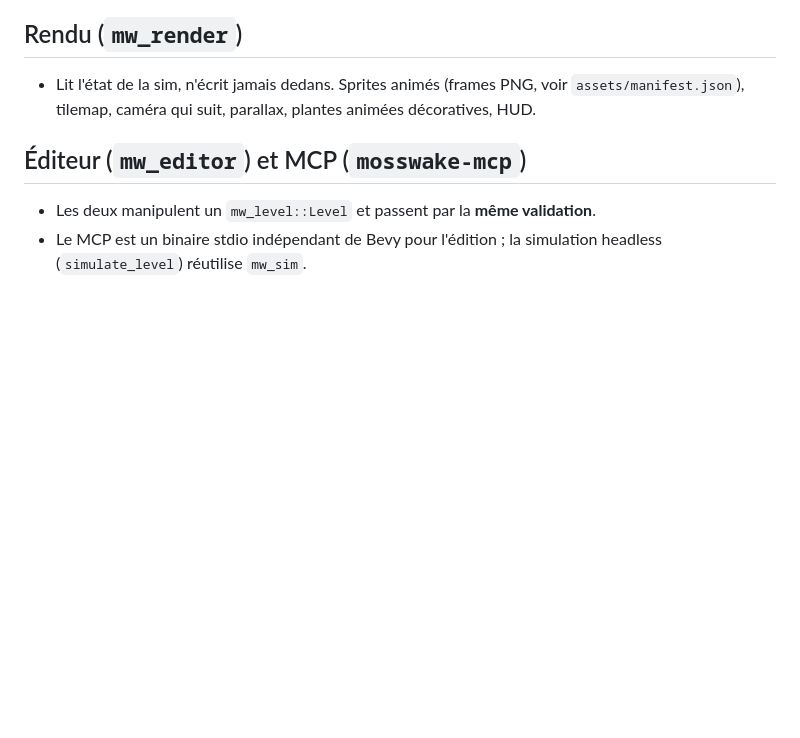
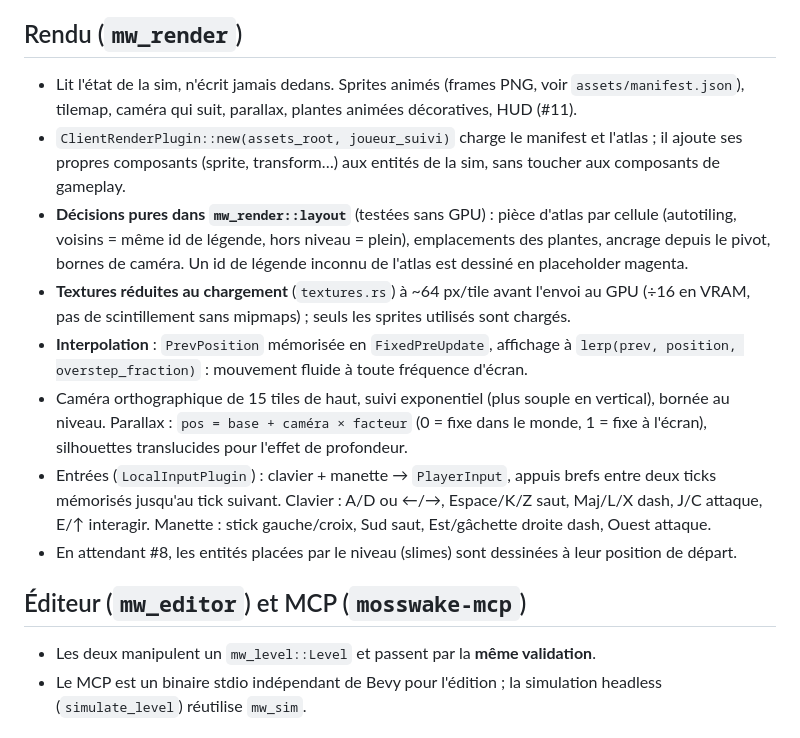
Before and after one commit to ayteyssi/mosswake, a Markdown page: docs/ARCHITECTURE.md, the part around the change. GitHub-like rendering; blank space fills up the shorter version.

```diff
--- a/docs/ARCHITECTURE.md
+++ b/docs/ARCHITECTURE.md
@@ -73,7 +73,23 @@
 
 ## Rendu (`mw_render`)
 - Lit l'état de la sim, n'écrit jamais dedans. Sprites animés (frames PNG, voir `assets/manifest.json`),
-  tilemap, caméra qui suit, parallax, plantes animées décoratives, HUD.
+  tilemap, caméra qui suit, parallax, plantes animées décoratives, HUD (#11).
+- `ClientRenderPlugin::new(assets_root, joueur_suivi)` charge le manifest et l'atlas ; il ajoute ses
+  propres composants (sprite, transform…) aux entités de la sim, sans toucher aux composants de gameplay.
+- **Décisions pures dans `mw_render::layout`** (testées sans GPU) : pièce d'atlas par cellule
+  (autotiling, voisins = même id de légende, hors niveau = plein), emplacements des plantes, ancrage
+  depuis le pivot, bornes de caméra. Un id de légende inconnu de l'atlas est dessiné en placeholder magenta.
+- **Textures réduites au chargement** (`textures.rs`) à ~64 px/tile avant l'envoi au GPU (÷16 en VRAM,
+  pas de scintillement sans mipmaps) ; seuls les sprites utilisés sont chargés.
+- **Interpolation** : `PrevPosition` mémorisée en `FixedPreUpdate`, affichage à
+  `lerp(prev, position, overstep_fraction)` : mouvement fluide à toute fréquence d'écran.
+- Caméra orthographique de 15 tiles de haut, suivi exponentiel (plus souple en vertical), bornée au niveau.
+  Parallax : `pos = base + caméra × facteur` (0 = fixe dans le monde, 1 = fixe à l'écran), silhouettes
+  translucides pour l'effet de profondeur.
+- Entrées (`LocalInputPlugin`) : clavier + manette → `PlayerInput`, appuis brefs entre deux ticks
+  mémorisés jusqu'au tick suivant. Clavier : A/D ou ←/→, Espace/K/Z saut, Maj/L/X dash, J/C attaque,
+  E/↑ interagir. Manette : stick gauche/croix, Sud saut, Est/gâchette droite dash, Ouest attaque.
+- En attendant #8, les entités placées par le niveau (slimes) sont dessinées à leur position de départ.
 
 ## Éditeur (`mw_editor`) et MCP (`mosswake-mcp`)
 - Les deux manipulent un `mw_level::Level` et passent par la **même validation**.
```
Also changed, not shown: README.md (+4 -0 lines), docs/ASSETS.md (+6 -2 lines), docs/screenshots/render-tutorial-jump.jpg (added), docs/screenshots/render-tutorial-pit.jpg (added), docs/screenshots/render-tutorial-platform.jpg (added), 14 other files.
